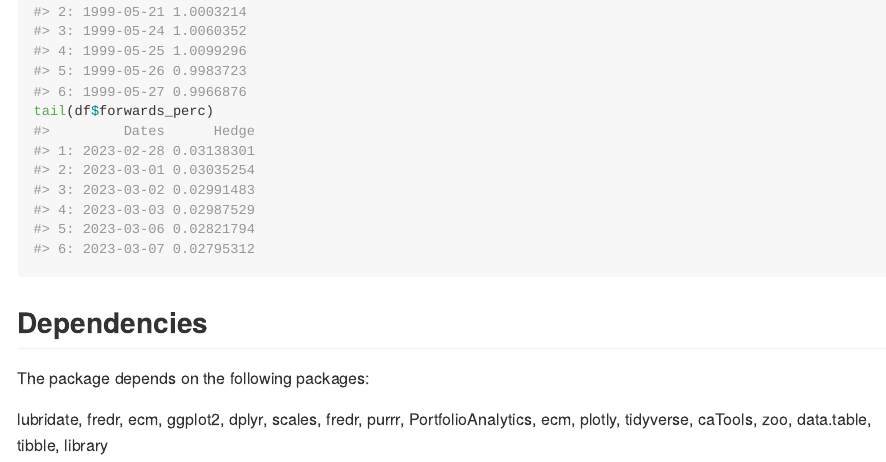
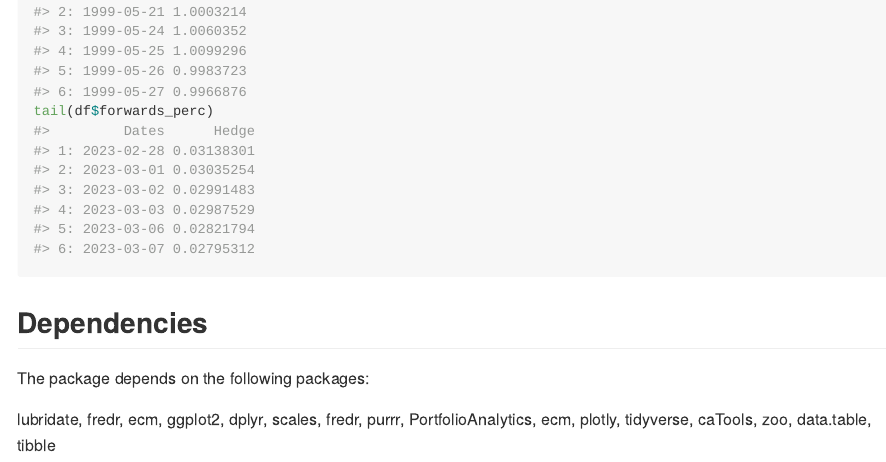
Before and after one commit to fscheler/peRformance, an R Markdown document (README.Rmd): the page in a window 1100 px wide, from 4520 px down. The pictures show the output file README.md that the author committed with the source, drawn offline in the style of GitHub; long lines of code are wrapped.

Commit message:
Version 38

```diff
--- a/README.Rmd
+++ b/README.Rmd
@@ -201,5 +201,4 @@ The package depends on the following packages:
   caTools,
   zoo,
   data.table,
-  tibble,
-  library
+  tibble
```
Also changed, not shown: README.md, 3 other files.
